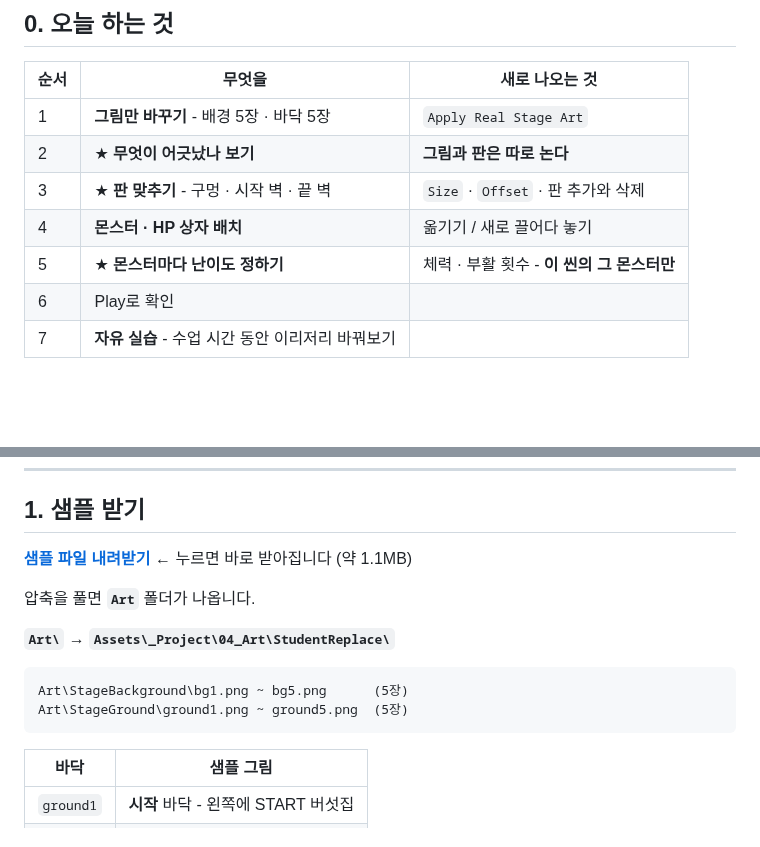
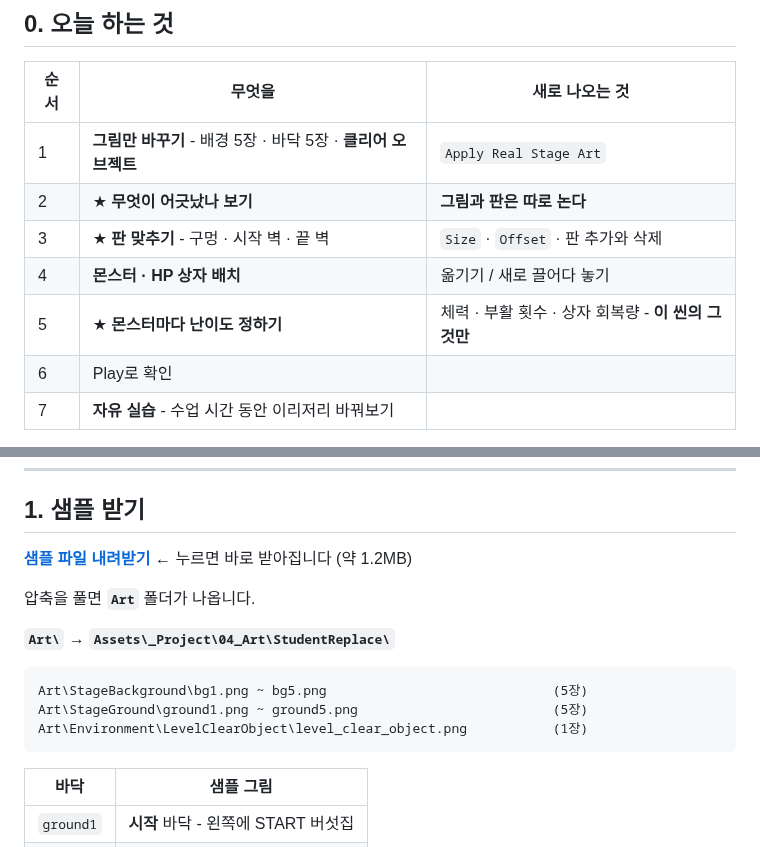
Before and after one commit to hansung-game1/game-p-docs, a Markdown page: 주차별수업/W05_배경_스테이지3(실습).md, 2 parts joined by grey strips. Drawn GitHub-style; blank space fills up the shorter version.

````diff
--- a/주차별수업/W05_배경_스테이지3(실습).md
+++ b/주차별수업/W05_배경_스테이지3(실습).md
@@ -19,11 +19,11 @@
 
 | 순서 | 무엇을 | 새로 나오는 것 |
 |---|---|---|
-| 1 | **그림만 바꾸기** - 배경 5장 · 바닥 5장 | `Apply Real Stage Art` |
+| 1 | **그림만 바꾸기** - 배경 5장 · 바닥 5장 · **클리어 오브젝트** | `Apply Real Stage Art` |
 | 2 | ★ **무엇이 어긋났나 보기** | **그림과 판은 따로 논다** |
 | 3 | ★ **판 맞추기** - 구멍 · 시작 벽 · 끝 벽 | `Size` · `Offset` · 판 추가와 삭제 |
 | 4 | **몬스터 · HP 상자 배치** | 옮기기 / 새로 끌어다 놓기 |
-| 5 | ★ **몬스터마다 난이도 정하기** | 체력 · 부활 횟수 - **이 씬의 그 몬스터만** |
+| 5 | ★ **몬스터마다 난이도 정하기** | 체력 · 부활 횟수 · 상자 회복량 - **이 씬의 그것만** |
 | 6 | Play로 확인 | |
 | 7 | **자유 실습** - 수업 시간 동안 이리저리 바꿔보기 | |
 
@@ -41,15 +41,16 @@
 
 ## 1. 샘플 받기
 
-**[샘플 파일 내려받기](https://github.com/hansung-game1/game-p-docs/raw/main/%EC%A3%BC%EC%B0%A8%EB%B3%84%EC%88%98%EC%97%85/files/W05_%EC%83%98%ED%94%8C_%EB%B0%B0%EA%B2%BD.zip)** ← 누르면 바로 받아집니다 (약 1.1MB)
+**[샘플 파일 내려받기](https://github.com/hansung-game1/game-p-docs/raw/main/%EC%A3%BC%EC%B0%A8%EB%B3%84%EC%88%98%EC%97%85/files/W05_%EC%83%98%ED%94%8C_%EB%B0%B0%EA%B2%BD.zip)** ← 누르면 바로 받아집니다 (약 1.2MB)
 
 압축을 풀면 **`Art`** 폴더가 나옵니다.
 
 **`Art\` → `Assets\_Project\04_Art\StudentReplace\`**
 
 ```
-Art\StageBackground\bg1.png ~ bg5.png      (5장)
-Art\StageGround\ground1.png ~ ground5.png  (5장)
+Art\StageBackground\bg1.png ~ bg5.png                             (5장)
+Art\StageGround\ground1.png ~ ground5.png                         (5장)
+Art\Environment\LevelClearObject\level_clear_object.png           (1장)
 ```
 
 | 바닥 | 샘플 그림 |
````
Also changed, not shown: other parts of 주차별수업/W05_배경_스테이지3(실습).md (+39 -8 lines), 주차별수업/W05_배경_스테이지1(기본).md (+27 -2 lines), 주차별수업/W06_플레이HUD_메뉴.md (+13 -16 lines), 주차별수업/images/W05_clear_sample_canvas.png (added), 주차별수업/images/W05_clear_sample_ingame.png (added), 1 other file.
